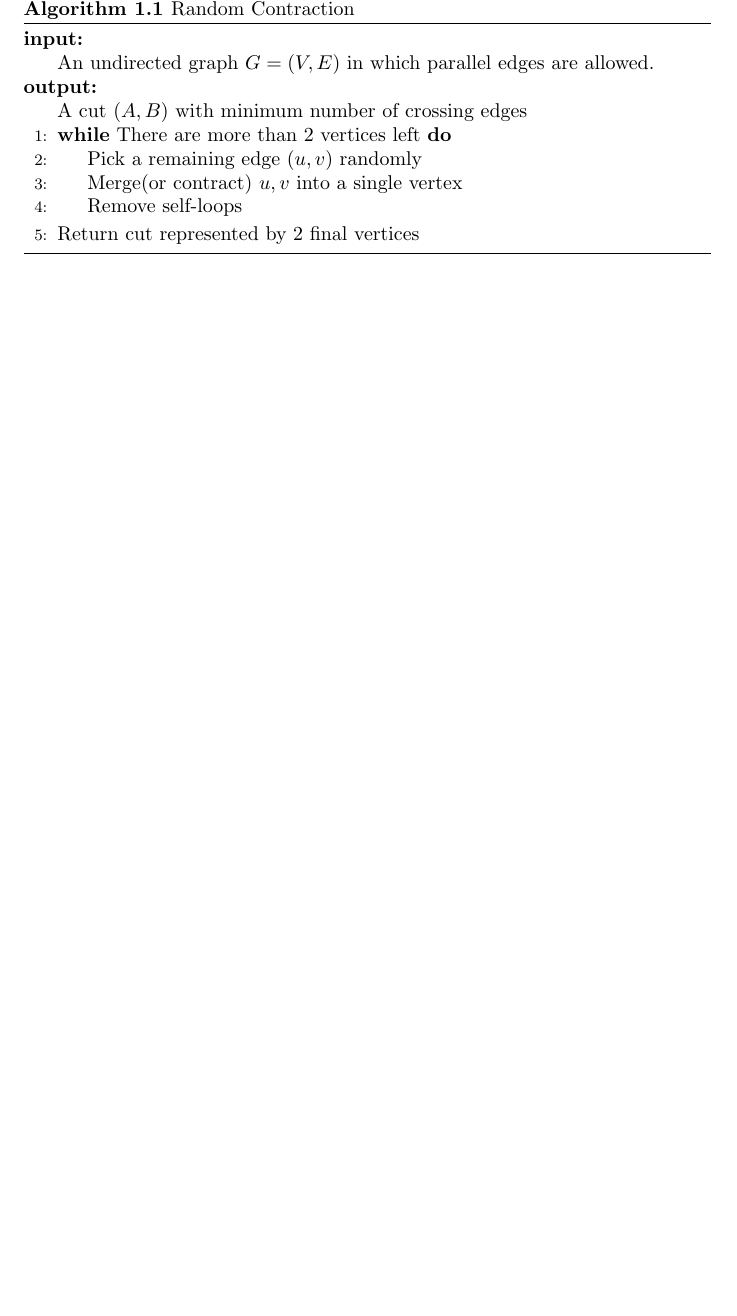
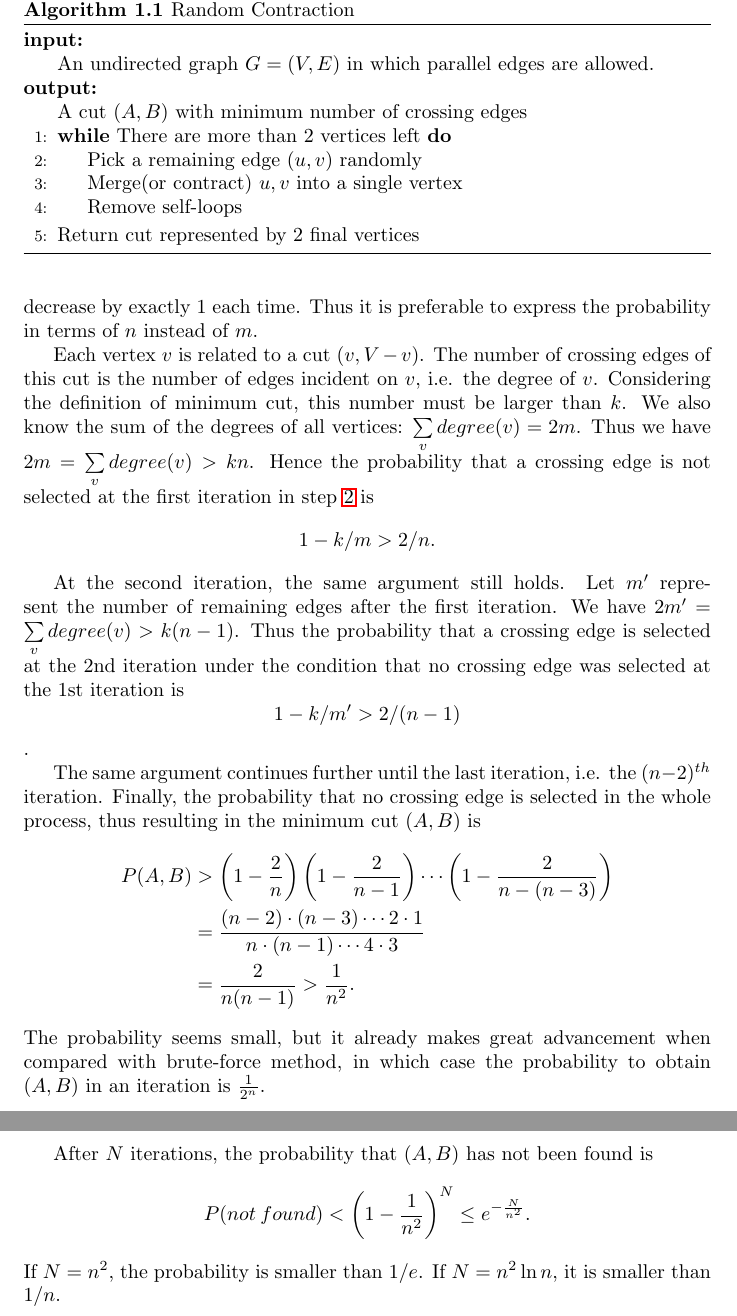
Before and after one commit to JackLJohnson/AlgorithmDesignAnalysisNotes, a LaTeX thesis (Graphs.tex): part of page 3 of 3 before the commit and two parts of pages 3 and 4 of 4 after it, the two joined at a grey line, cut so that both start at the same text, the shorter picture padded with empty space. Compiled offline with LaTeX, dvips and Ghostscript.

Commit message:
almost finish with week3

```diff
--- a/Graphs.tex
+++ b/Graphs.tex
@@ -53,13 +53,35 @@ A lot of problems in reality can be reduced to a minimum cut problems:
 \Input\Statex{An undirected graph $G=(V,E)$ in which parallel edges are allowed.}
 \Output\Statex{A cut $(A,B)$ with minimum number of crossing edges}
 \While{There are more than 2 vertices left}
-\State{Pick a remaining edge $(u,v)$ randomly}
+\State{Pick a remaining edge $(u,v)$ randomly}\label{randomselection}
 \State{Merge(or contract) $u,v$ into a single vertex}
 \State{Remove self-loops}
 \EndWhile
 \State{Return cut represented by 2 final vertices}
 \end{algorithmic}
 \end{algorithm}
+\subsection{Probability of Correctness}
+Algorithm \ref{randomcontraction} is not guaranteed to always return a minimum cut. We have to iterate the whole algorithm multiple times and choose the cut with minimum number of crossing edges obtained during the process. In order to estimate the number of iterations needed, we will calculate the probability that a specific minimum cut $(A,B)$ is returned in one iteration.
+
+If one of the crossing edges of $(A,B)$ is selected in step \ref{randomselection}, the minimum cut cannot be returned. If there are $k$ crossing edges in $(A,B)$, the probability that a crossing edge is selected at the first iteration is $k/m$. The number of edges decrease by an indefinite number at each iteration, while the number of vertices decrease by exactly 1 each time. Thus it is preferable to express the probability in terms of $n$ instead of $m$.
+
+Each vertex $v$ is related to a cut $({v},V-{v})$. The number of crossing edges of this cut is the number of edges incident on $v$, i.e. the degree of $v$. Considering the definition of minimum cut, this number must be larger than $k$. We also know the sum of the degrees of all vertices: $\sum\limits_{v}degree(v)=2m$. Thus we have $2m=\sum\limits_{v}degree(v)>kn$. Hence the probability that a crossing edge is not selected at the first iteration in step \ref{randomselection} is $$1-k/m>2/n.$$
+
+At the second iteration, the same argument still holds. Let $m'$ represent the number of remaining edges after the first iteration. We have $2m'=\sum\limits_{v}degree(v)>k(n-1)$. Thus the probability that a crossing edge is selected at the 2nd iteration under the condition that no crossing edge was selected at the 1st iteration is $$1-k/m'>2/(n-1)$$.
+
+The same argument continues further until the last iteration, i.e. the $(n-2)^{th}$ iteration. Finally, the probability that no crossing edge is selected in the whole process, thus resulting in the minimum cut $(A,B)$ is
+\begin{align*}
+P(A,B)&>\left(1-\frac{2}{n}\right)\left(1-\frac{2}{n-1}\right)\cdots\left(1-\frac{2}{n-(n-3)}\right)\\
+&=\frac{(n-2)\cdot(n-3)\cdots 2\cdot 1}{n\cdot(n-1)\cdots 4\cdot 3}\\
+&=\frac{2}{n(n-1)}>\frac{1}{n^2}.
+\end{align*}
+The probability seems small, but it already makes great advancement when compared with brute-force method, in which case the probability to obtain $(A,B)$ in an iteration is $\frac{1}{2^n}$.
+
+After $N$ iterations, the probability that $(A,B)$ has not been found is
+\begin{equation*}
+P(not\:found)<\left(1-\frac{1}{n^2}\right)^N\leq e^{-\frac{N}{n^2}}.
+\end{equation*}
+If $N=n^2$, the probability is smaller than $1/e$. If $N=n^2\ln n$, it is smaller than $1/n$.
 \ifx\PREAMBLE\undefined
 \end{document}
 \fi
```
Also changed, not shown: notes.pdf.
